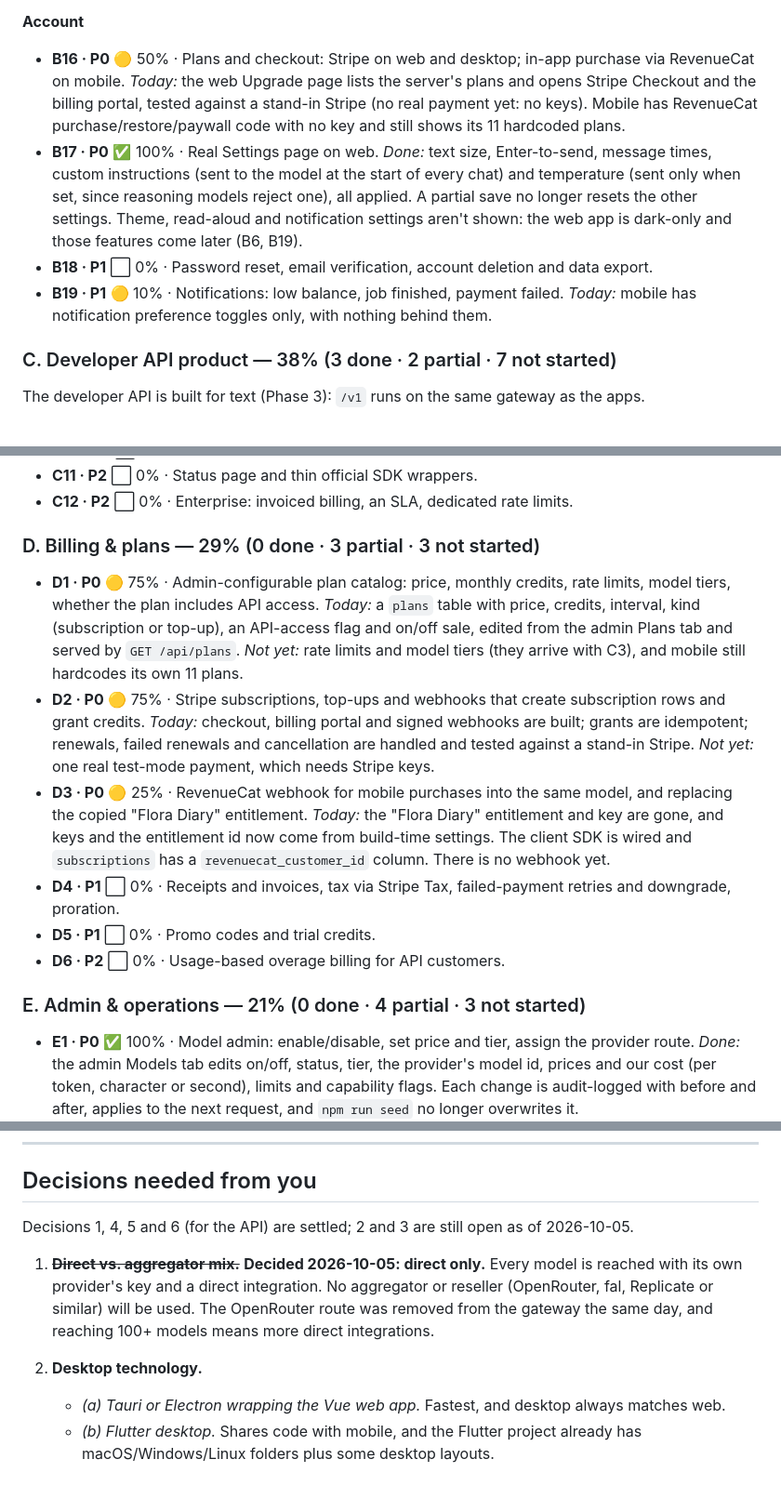
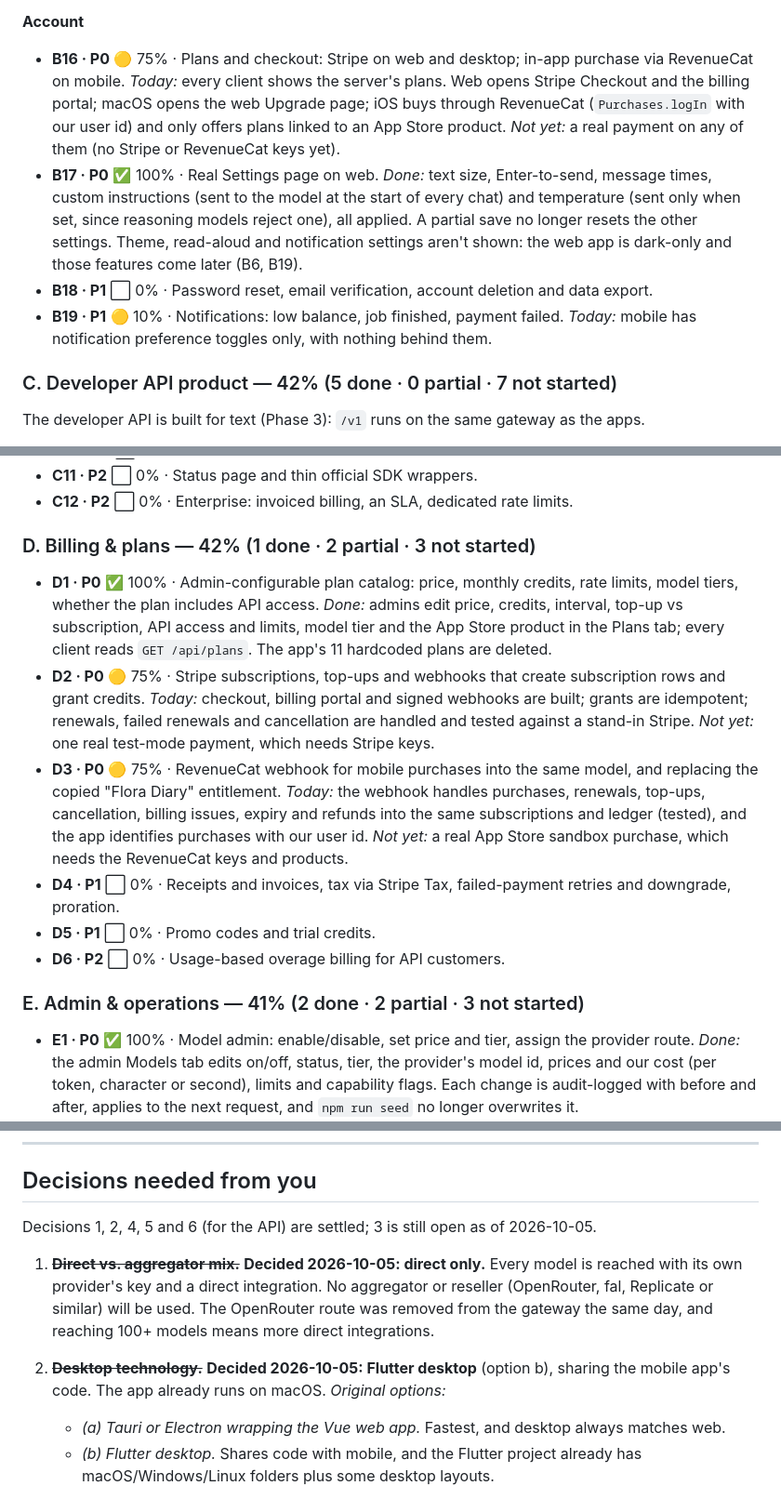
Before and after one commit to lutforrahman86/cognitiveaibot, a Markdown page: ROADMAP.md, 3 parts joined by grey strips. Shown at 93% size. GitHub-like rendering.

```diff
--- a/ROADMAP.md
+++ b/ROADMAP.md
@@ -420,11 +427,11 @@ Each item shows its status and, where something exists, what is there today.
 - **B15 · P2** ⬜ 0% · Offline history cache on mobile and desktop.
 
 **Account**
-- **B16 · P0** 🟡 50% · Plans and checkout: Stripe on web and desktop; in-app purchase via
-  RevenueCat on mobile. *Today:* the web Upgrade page lists the server's plans and opens
-  Stripe Checkout and the billing portal, tested against a stand-in Stripe (no real
-  payment yet: no keys). Mobile has RevenueCat purchase/restore/paywall code with no key
-  and still shows its 11 hardcoded plans.
+- **B16 · P0** 🟡 75% · Plans and checkout: Stripe on web and desktop; in-app purchase via
+  RevenueCat on mobile. *Today:* every client shows the server's plans. Web opens Stripe
+  Checkout and the billing portal; macOS opens the web Upgrade page; iOS buys through
+  RevenueCat (`Purchases.logIn` with our user id) and only offers plans linked to an App Store
+  product. *Not yet:* a real payment on any of them (no Stripe or RevenueCat keys yet).
 - **B17 · P0** ✅ 100% · Real Settings page on web. *Done:* text size, Enter-to-send,
   message times, custom instructions (sent to the model at the start of every chat) and
   temperature (sent only when set, since reasoning models reject one), all applied. A
@@ -434,7 +441,7 @@ Each item shows its status and, where something exists, what is there today.
 - **B19 · P1** 🟡 10% · Notifications: low balance, job finished, payment failed.
   *Today:* mobile has notification preference toggles only, with nothing behind them.
 
-### C. Developer API product — 38% (3 done · 2 partial · 7 not started)
+### C. Developer API product — 42% (5 done · 0 partial · 7 not started)
 
 The developer API is built for text (Phase 3): `/v1` runs on the same gateway as the apps.
 
@@ -469,28 +476,28 @@ The developer API is built for text (Phase 3): `/v1` runs on the same gateway as
 - **C11 · P2** ⬜ 0% · Status page and thin official SDK wrappers.
 - **C12 · P2** ⬜ 0% · Enterprise: invoiced billing, an SLA, dedicated rate limits.
 
-### D. Billing & plans — 29% (0 done · 3 partial · 3 not started)
+### D. Billing & plans — 42% (1 done · 2 partial · 3 not started)
 
-- **D1 · P0** 🟡 75% · Admin-configurable plan catalog: price, monthly credits, rate limits,
-  model tiers, whether the plan includes API access. *Today:* a `plans` table with price,
-  credits, interval, kind (subscription or top-up), an API-access flag and on/off sale,
-  edited from the admin Plans tab and served by `GET /api/plans`. *Not yet:* rate limits
-  and model tiers (they arrive with C3), and mobile still hardcodes its own 11 plans.
+- **D1 · P0** ✅ 100% · Admin-configurable plan catalog: price, monthly credits, rate limits,
+  model tiers, whether the plan includes API access. *Done:* admins edit price, credits,
+  interval, top-up vs subscription, API access and limits, model tier and the App Store
+  product in the Plans tab; every client reads `GET /api/plans`. The app's 11 hardcoded
+  plans are deleted.
 - **D2 · P0** 🟡 75% · Stripe subscriptions, top-ups and webhooks that create subscription rows
   and grant credits. *Today:* checkout, billing portal and signed webhooks are built; grants
   are idempotent; renewals, failed renewals and cancellation are handled and tested against
   a stand-in Stripe. *Not yet:* one real test-mode payment, which needs Stripe keys.
-- **D3 · P0** 🟡 25% · RevenueCat webhook for mobile purchases into the same model, and
-  replacing the copied "Flora Diary" entitlement. *Today:* the "Flora Diary" entitlement
-  and key are gone, and keys and the entitlement id now come from build-time settings.
-  The client SDK is wired and `subscriptions` has a `revenuecat_customer_id` column. There
-  is no webhook yet.
+- **D3 · P0** 🟡 75% · RevenueCat webhook for mobile purchases into the same model, and
+  replacing the copied "Flora Diary" entitlement. *Today:* the webhook handles purchases,
+  renewals, top-ups, cancellation, billing issues, expiry and refunds into the same
+  subscriptions and ledger (tested), and the app identifies purchases with our user id.
+  *Not yet:* a real App Store sandbox purchase, which needs the RevenueCat keys and products.
 - **D4 · P1** ⬜ 0% · Receipts and invoices, tax via Stripe Tax, failed-payment retries and
   downgrade, proration.
 - **D5 · P1** ⬜ 0% · Promo codes and trial credits.
 - **D6 · P2** ⬜ 0% · Usage-based overage billing for API customers.
 
-### E. Admin & operations — 21% (0 done · 4 partial · 3 not started)
+### E. Admin & operations — 41% (2 done · 2 partial · 3 not started)
 
 - **E1 · P0** ✅ 100% · Model admin: enable/disable, set price and tier, assign the provider
   route. *Done:* the admin Models tab edits on/off, status, tier, the provider's model id,
@@ -592,13 +599,14 @@ morning). The milestones below still count from now.
 
 ## Decisions needed from you
 
-Decisions 1, 4, 5 and 6 (for the API) are settled; 2 and 3 are still open as of 2026-10-05.
+Decisions 1, 2, 4, 5 and 6 (for the API) are settled; 3 is still open as of 2026-10-05.
 
 1. ~~**Direct vs. aggregator mix.**~~ **Decided 2026-10-05: direct only.** Every model is
    reached with its own provider's key and a direct integration. No aggregator or reseller
    (OpenRouter, fal, Replicate or similar) will be used. The OpenRouter route was
    removed from the gateway the same day, and reaching 100+ models means more direct integrations.
-2. **Desktop technology.**
+2. ~~**Desktop technology.**~~ **Decided 2026-10-05: Flutter desktop** (option b), sharing the mobile app's code. The app already runs on macOS.
+   *Original options:*
    - *(a) Tauri or Electron wrapping the Vue web app.* Fastest, and desktop always matches web.
    - *(b) Flutter desktop.* Shares code with mobile, and the Flutter project already has
      macOS/Windows/Linux folders plus some desktop layouts.
```
Also changed, not shown: other parts of ROADMAP.md (+47 -40 lines).
